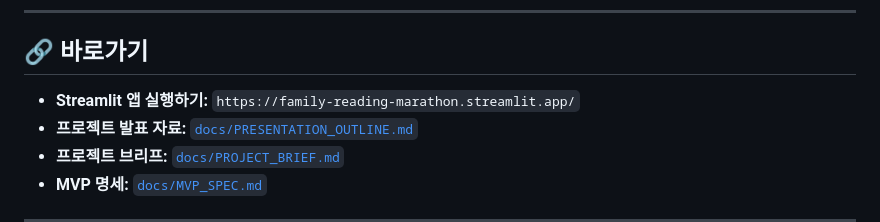
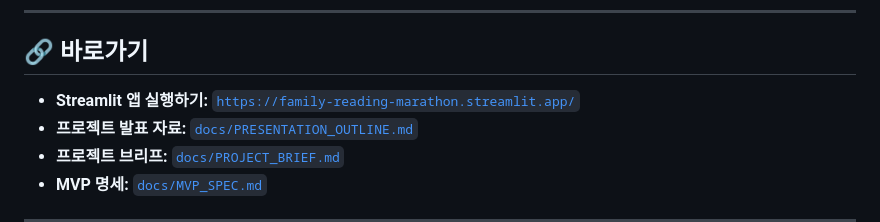
Before and after one commit to goodlawyer23-jpg/family-reading-marathon, a Markdown page: README.md, the part around the change. Drawn GitHub-style.

```diff
--- a/README.md
+++ b/README.md
@@ -10,7 +10,7 @@
 
 ## 🔗 바로가기
 
-- **Streamlit 앱 실행하기:** `https://family-reading-marathon.streamlit.app/`
+- **Streamlit 앱 실행하기:** [`https://family-reading-marathon.streamlit.app/`](https://family-reading-marathon.streamlit.app/)
 - **프로젝트 발표 자료:** [`docs/PRESENTATION_OUTLINE.md`](docs/PRESENTATION_OUTLINE.md)
 - **프로젝트 브리프:** [`docs/PROJECT_BRIEF.md`](docs/PROJECT_BRIEF.md)
 - **MVP 명세:** [`docs/MVP_SPEC.md`](docs/MVP_SPEC.md)
```
